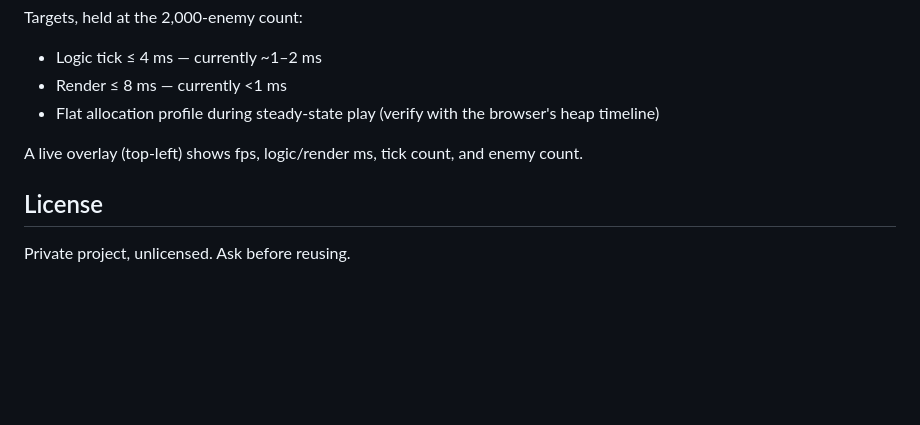
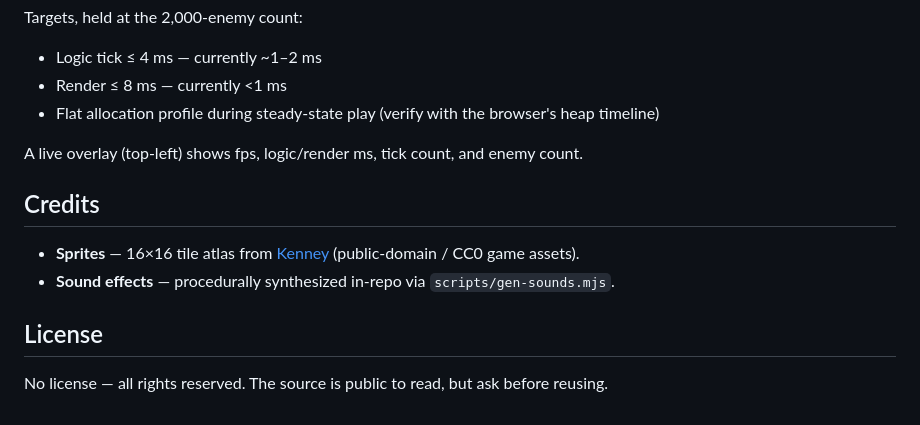
Before and after one commit to brac/swarmr, a Markdown page: README.md, the part around the change. Drawn GitHub-style; blank space fills up the shorter version.

Commit message:
docs: add Credits section (Kenney sprites, synth SFX) + clarify license
Co-Authored-By: Claude Opus 4.8 (1M context) <noreply@anthropic.com>

```diff
--- a/README.md
+++ b/README.md
@@ -131,6 +131,11 @@ Targets, held at the 2,000-enemy count:
 
 A live overlay (top-left) shows fps, logic/render ms, tick count, and enemy count.
 
+## Credits
+
+- **Sprites** — 16×16 tile atlas from [Kenney](https://kenney.nl) (public-domain / CC0 game assets).
+- **Sound effects** — procedurally synthesized in-repo via `scripts/gen-sounds.mjs`.
+
 ## License
 
-Private project, unlicensed. Ask before reusing.
+No license — all rights reserved. The source is public to read, but ask before reusing.
```
